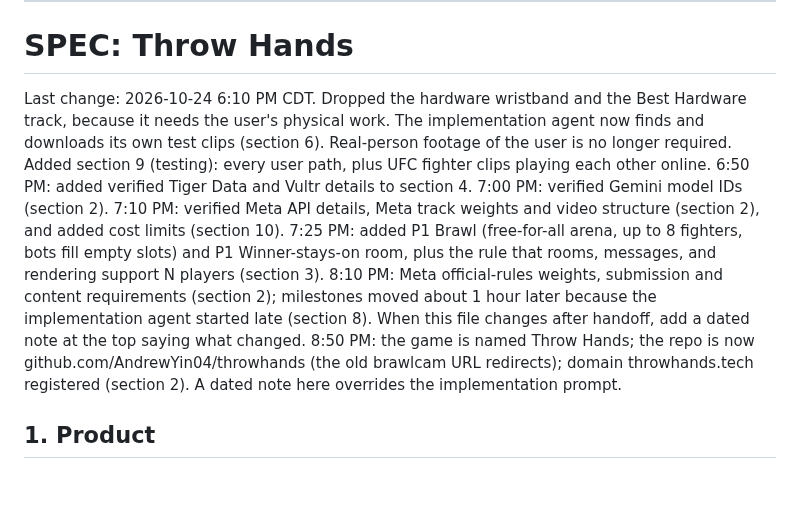
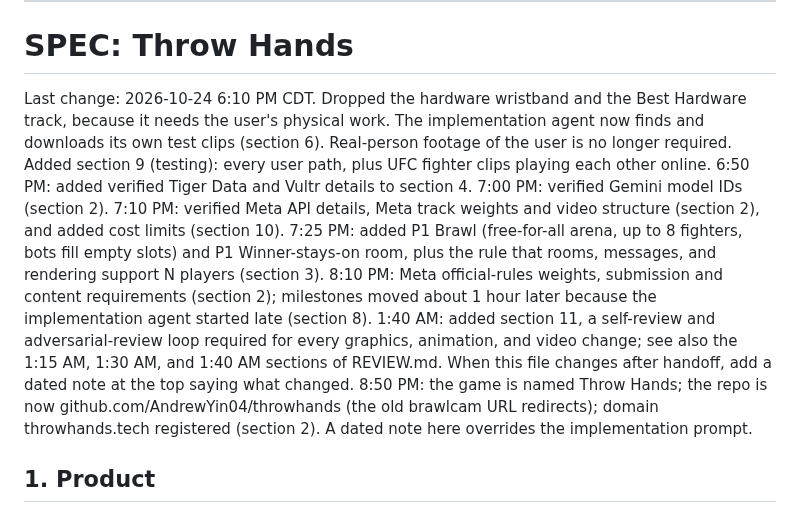
Before and after one commit to AndrewYin04/brawlcam, a Markdown page: IMPLEMENTATION_PROMPT.md, the part around the change. Rendered like a GitHub page; blank space fills up the shorter version.

Commit message:
Spec change note for section 11

```diff
--- a/IMPLEMENTATION_PROMPT.md
+++ b/IMPLEMENTATION_PROMPT.md
@@ -97,7 +97,7 @@ The full spec follows. It is identical to `SPEC.md` at handoff time; after hando
 
 # SPEC: Throw Hands
 
-Last change: 2026-10-24 6:10 PM CDT. Dropped the hardware wristband and the Best Hardware track, because it needs the user's physical work. The implementation agent now finds and downloads its own test clips (section 6). Real-person footage of the user is no longer required. Added section 9 (testing): every user path, plus UFC fighter clips playing each other online. 6:50 PM: added verified Tiger Data and Vultr details to section 4. 7:00 PM: verified Gemini model IDs (section 2). 7:10 PM: verified Meta API details, Meta track weights and video structure (section 2), and added cost limits (section 10). 7:25 PM: added P1 Brawl (free-for-all arena, up to 8 fighters, bots fill empty slots) and P1 Winner-stays-on room, plus the rule that rooms, messages, and rendering support N players (section 3). 8:10 PM: Meta official-rules weights, submission and content requirements (section 2); milestones moved about 1 hour later because the implementation agent started late (section 8). When this file changes after handoff, add a dated note at the top saying what changed. 8:50 PM: the game is named Throw Hands; the repo is now github.com/AndrewYin04/throwhands (the old brawlcam URL redirects); domain throwhands.tech registered (section 2). A dated note here overrides the implementation prompt.
+Last change: 2026-10-24 6:10 PM CDT. Dropped the hardware wristband and the Best Hardware track, because it needs the user's physical work. The implementation agent now finds and downloads its own test clips (section 6). Real-person footage of the user is no longer required. Added section 9 (testing): every user path, plus UFC fighter clips playing each other online. 6:50 PM: added verified Tiger Data and Vultr details to section 4. 7:00 PM: verified Gemini model IDs (section 2). 7:10 PM: verified Meta API details, Meta track weights and video structure (section 2), and added cost limits (section 10). 7:25 PM: added P1 Brawl (free-for-all arena, up to 8 fighters, bots fill empty slots) and P1 Winner-stays-on room, plus the rule that rooms, messages, and rendering support N players (section 3). 8:10 PM: Meta official-rules weights, submission and content requirements (section 2); milestones moved about 1 hour later because the implementation agent started late (section 8). 1:40 AM: added section 11, a self-review and adversarial-review loop required for every graphics, animation, and video change; see also the 1:15 AM, 1:30 AM, and 1:40 AM sections of REVIEW.md. When this file changes after handoff, add a dated note at the top saying what changed. 8:50 PM: the game is named Throw Hands; the repo is now github.com/AndrewYin04/throwhands (the old brawlcam URL redirects); domain throwhands.tech registered (section 2). A dated note here overrides the implementation prompt.
 
 ## 1. Product
 
```
Also changed, not shown: SPEC.md (+1 -1 lines).
